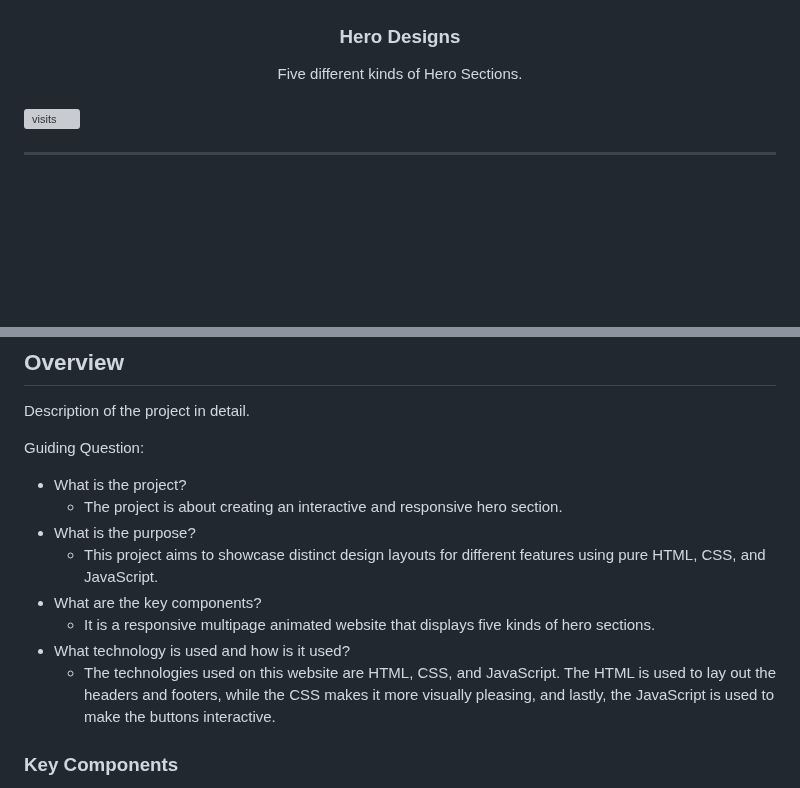
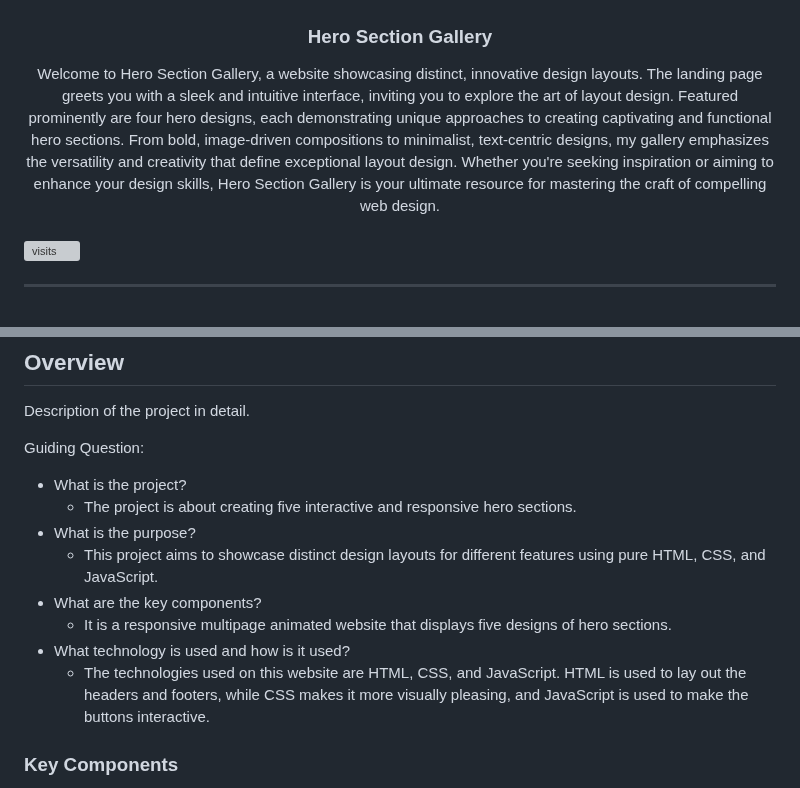
Before and after one commit to aymliekTT/WD-Seatwork-4-TC03, a Markdown page: readme.md, 2 parts joined by grey strips. Rendered like a GitHub page; blank space fills up the shorter version; grey boxes are pictures that could not be loaded.

```diff
--- a/readme.md
+++ b/readme.md
@@ -9,11 +9,11 @@
     <img src="./assets/img/cat-logo.png" alt="cat-logo" width="130" height="130">
   </a>
 <!-- TODO: Change Title to the name of the title of your Project -->
-  <h3 align="center">Hero Designs</h3>
+  <h3 align="center">Hero Section Gallery</h3>
 </div>
 <!-- TODO: Make a short description -->
 <div align="center">
-  Five different kinds of Hero Sections.
+  Welcome to Hero Section Gallery, a website showcasing distinct, innovative design layouts. The landing page greets you with a sleek and intuitive interface, inviting you to explore the art of layout design. Featured prominently are four hero designs, each demonstrating unique approaches to creating captivating and functional hero sections. From bold, image-driven compositions to minimalist, text-centric designs, my gallery emphasizes the versatility and creativity that define exceptional layout design. Whether you're seeking inspiration or aiming to enhance your design skills, Hero Section Gallery is your ultimate resource for mastering the craft of compelling web design.
 </div>
 
 <br />
@@ -61,13 +61,13 @@ Description of the project in detail.
 
 Guiding Question:
 - What is the project?
-  - The project is about creating an interactive and responsive hero section.
+  - The project is about creating five interactive and responsive hero sections.
 - What is the purpose?
   - This project aims to showcase distinct design layouts for different features using pure HTML, CSS, and JavaScript.
 - What are the key components?
-  - It is a responsive multipage animated website that displays five kinds of hero sections.
+  - It is a responsive multipage animated website that displays five designs of hero sections.
 - What technology is used and how is it used?
-  - The technologies used on this website are HTML, CSS, and JavaScript. The HTML is used to lay out the headers and footers, while the CSS makes it more visually pleasing, and lastly, the JavaScript is used to make the buttons interactive.
+  - The technologies used on this website are HTML, CSS, and JavaScript. HTML is used to lay out the headers and footers, while CSS makes it more visually pleasing, and JavaScript is used to make the buttons interactive.
 
 ### Key Components
 <!-- TODO: List of Key Components -->
```
